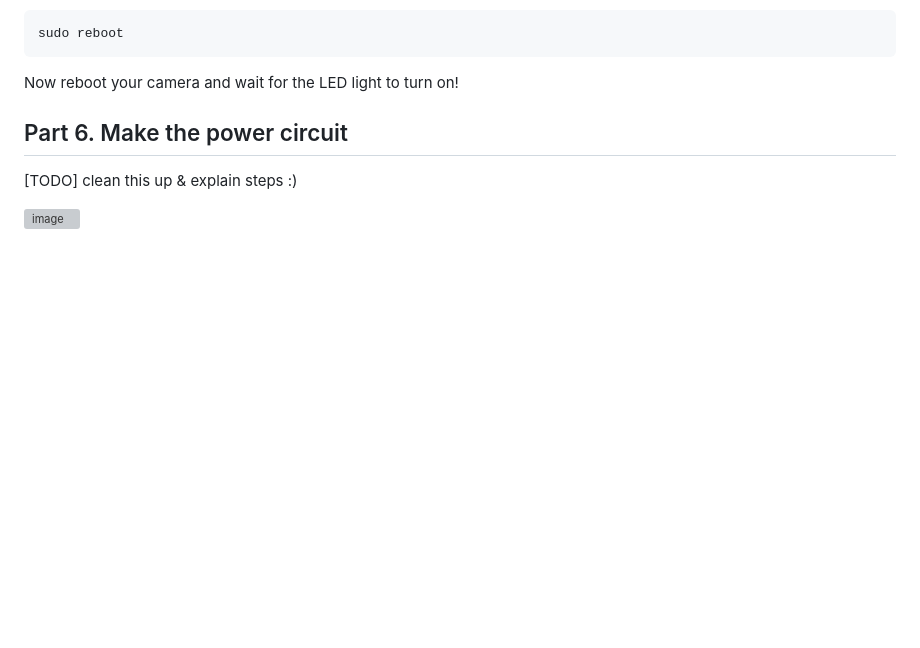
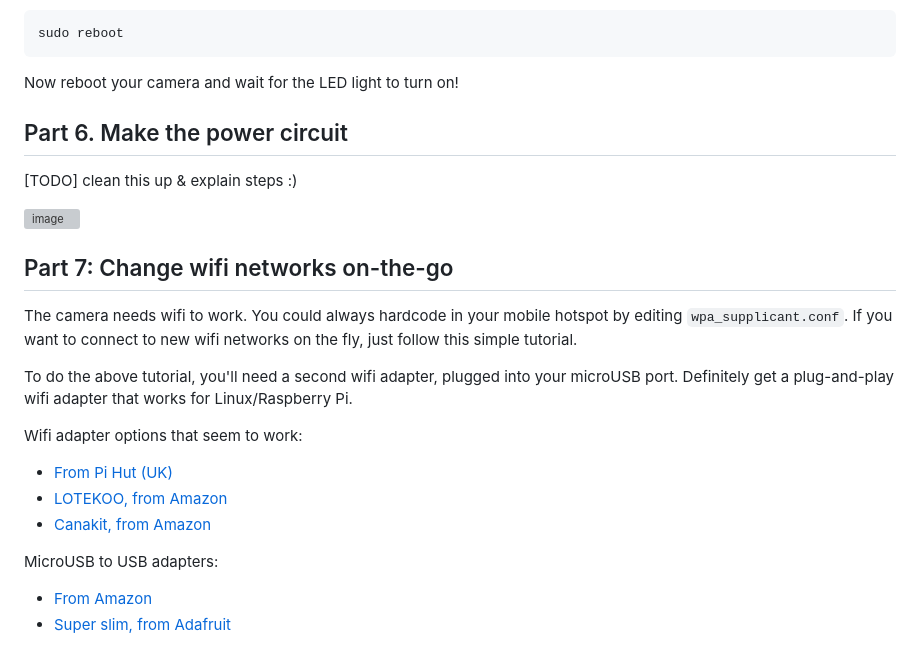
Before and after one commit to carolynz/poetry-camera-rpi, a Markdown page: README.md, the part around the change. Rendered like a GitHub page; blank space fills up the shorter version; grey boxes are pictures that could not be loaded.

Commit message:
Wifi tutorial link

```diff
--- a/README.md
+++ b/README.md
@@ -252,3 +252,17 @@ Now reboot your camera and wait for the LED light to turn on!
 [TODO] clean this up & explain steps :)
 
 <img width="1217" alt="image" src="https://github.com/carolynz/poetry-camera-rpi/assets/1395087/dca36686-fcfa-43ba-86f6-155bd1aab0e5">
+
+## Part 7: Change wifi networks on-the-go
+The camera needs wifi to work. You could always hardcode in your mobile hotspot by editing `wpa_supplicant.conf`. If you want to connect to new wifi networks on the fly, just follow this simple tutorial.
+
+To do the above tutorial, you'll need a second wifi adapter, plugged into your microUSB port. Definitely get a plug-and-play wifi adapter that works for Linux/Raspberry Pi.
+
+Wifi adapter options that seem to work:
+- [From Pi Hut (UK)](https://thepihut.com/products/usb-wifi-adapter-for-the-raspberry-pi)
+- [LOTEKOO, from Amazon](https://www.amazon.com/dp/B06Y2HKT75)
+- [Canakit, from Amazon](https://www.amazon.com/dp/B00GFAN498)
+
+MicroUSB to USB adapters:
+- [From Amazon](https://www.amazon.com/Ksmile%C2%AE-Female-Adapter-SamSung-tablets/dp/B01C6032G0)
+- [Super slim, from Adafruit](https://www.adafruit.com/product/2910)
```
